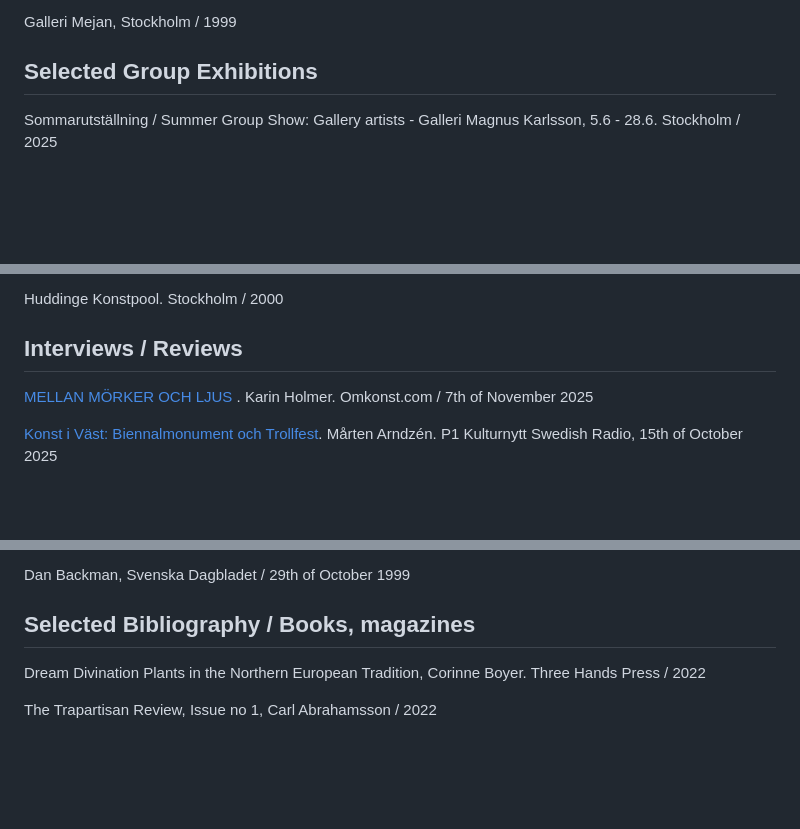
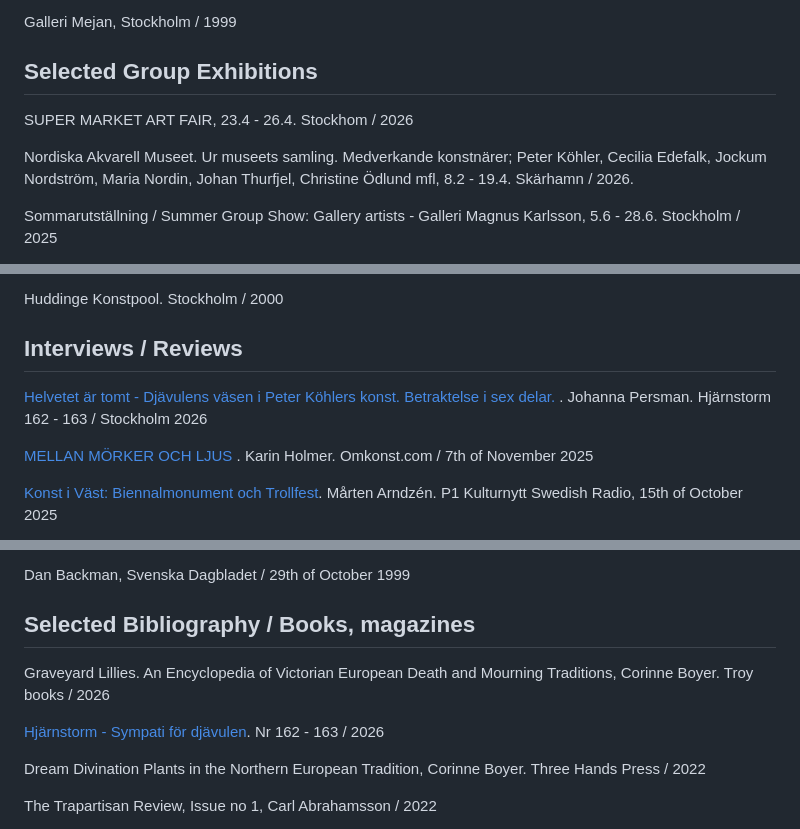
Before and after one commit to FredrikKoehler/fredrikkoehler.github.io, a Markdown page: resources/cv.md, 3 parts joined by grey strips. Rendered like a GitHub page; blank space fills up the shorter version.

Commit message:
Update cv.md
Updated Cv for spring 2026

```diff
--- a/resources/cv.md
+++ b/resources/cv.md
@@ -55,6 +55,10 @@ Osculum Infame SWE - Brändström & Stene. Stockholm / 2002
 Galleri Mejan, Stockholm / 1999
 
 ## Selected Group Exhibitions
+
+SUPER MARKET ART FAIR, 23.4 - 26.4. Stockhom / 2026
+
+Nordiska Akvarell Museet. Ur museets samling. Medverkande konstnärer; Peter Köhler, Cecilia Edefalk, Jockum Nordström, Maria Nordin, Johan Thurfjel, Christine Ödlund mfl, 8.2 - 19.4. Skärhamn / 2026.
 
 Sommarutställning / Summer Group Show: Gallery artists - Galleri Magnus Karlsson, 5.6 - 28.6. Stockholm / 2025
 
@@ -228,6 +232,8 @@ Huddinge Konstpool. Stockholm / 2000
 
 ## Interviews / Reviews
 
+<a href="https://hjarnstorm.se/produkt/162-163-sympati-for-djavulen/"  target="_blank"> Helvetet är tomt - Djävulens väsen i Peter Köhlers konst. Betraktelse i sex delar. </a>. Johanna Persman. Hjärnstorm 162 - 163 / Stockholm 2026
+
 <a href="https://www.omkonst.com/25-kohler-thurfjell-baird.shtml" target="_blank"> MELLAN MÖRKER OCH LJUS </a>. Karin Holmer. Omkonst.com / 7th of November 2025
 
 <a href="https://www.gallerimagnuskarlsson.com/press/369-p1-kulturnytt-swedish-radio-peter-kohler-konst-i-vast-biennalmonument-och-trollfest/" target="_blank"> Konst i Väst: Biennalmonument och Trollfest</a>. Mårten Arndzén. P1 Kulturnytt Swedish Radio, 15th of October 2025
@@ -340,6 +346,10 @@ Dan Backman, Svenska Dagbladet / 29th of October 1999
 
 ## Selected Bibliography / Books, magazines
 
+Graveyard Lillies. An Encyclopedia of Victorian European Death and Mourning Traditions, Corinne Boyer. Troy books / 2026
+
+<a href="https://hjarnstorm.se/produkt/162-163-sympati-for-djavulen/"  target="_blank"> Hjärnstorm - Sympati för djävulen</a>. Nr 162 - 163 / 2026
+
 Dream Divination Plants in the Northern European Tradition, Corinne Boyer. Three Hands Press / 2022
 
 The Trapartisan Review, Issue no 1, Carl Abrahamsson / 2022
```
